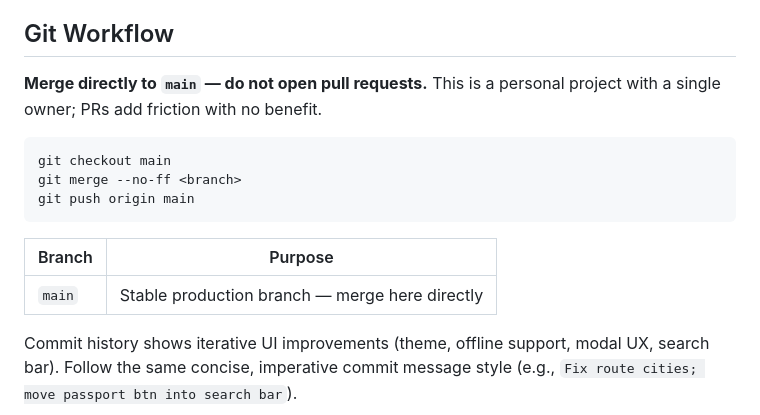
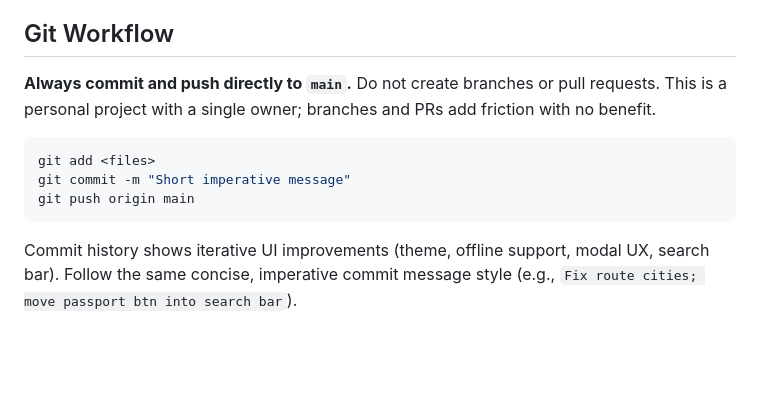
Before and after one commit to paulshelestovich/south-america-trip, a Markdown page: CLAUDE.md, the part around the change. GitHub-like rendering; blank space fills up the shorter version.

Commit message:
Always push directly to main, no branches or PRs
https://claude.ai/code/session_015RrJh3y2hnhGRgmfcE1GNS

````diff
--- a/CLAUDE.md
+++ b/CLAUDE.md
@@ -170,17 +170,13 @@ Edit CSS variables in the `<style>` block inside `<head>`. The `--accent` variab
 
 ## Git Workflow
 
-**Merge directly to `main` — do not open pull requests.** This is a personal project with a single owner; PRs add friction with no benefit.
+**Always commit and push directly to `main`.** Do not create branches or pull requests. This is a personal project with a single owner; branches and PRs add friction with no benefit.
 
 ```bash
-git checkout main
-git merge --no-ff <branch>
+git add <files>
+git commit -m "Short imperative message"
 git push origin main
 ```
-
-| Branch | Purpose |
-|--------|---------|
-| `main` | Stable production branch — merge here directly |
 
 Commit history shows iterative UI improvements (theme, offline support, modal UX, search bar). Follow the same concise, imperative commit message style (e.g., `Fix route cities; move passport btn into search bar`).
 
````
